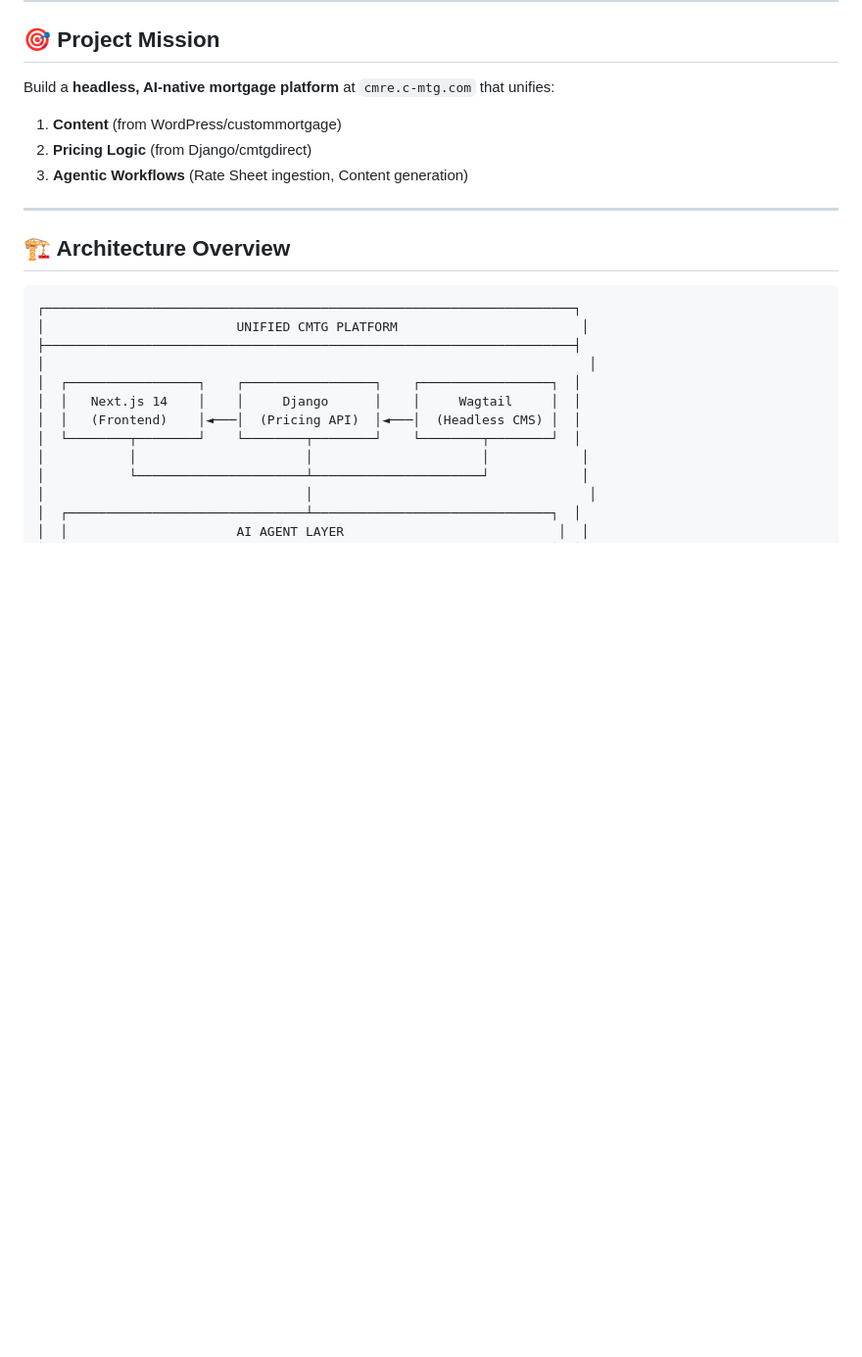
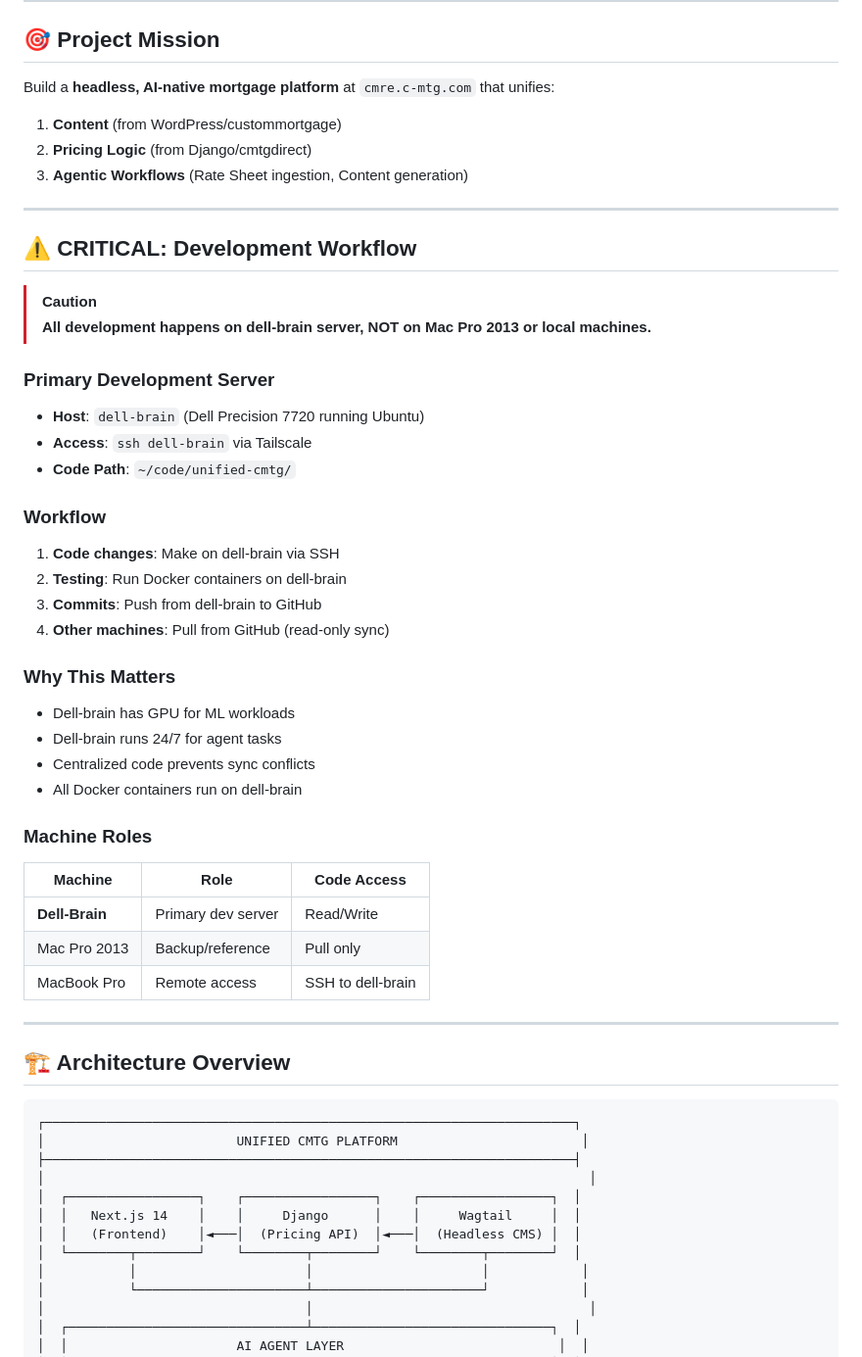
Before and after one commit to samtheloanman/unified-cmtg, a Markdown page: GEMINI.md, the part around the change. Shown at 98% size. Drawn GitHub-style; blank space fills up the shorter version.

Commit message:
Add CRITICAL workflow section: dev happens on dell-brain only
- Documented that dell-brain is primary dev server
- Mac Pro 2013 and MacBook are pull-only
- Added machine roles table
- Prevent future mistakes of editing on wrong machine

```diff
--- a/GEMINI.md
+++ b/GEMINI.md
@@ -10,6 +10,37 @@ Build a **headless, AI-native mortgage platform** at `cmre.c-mtg.com` that unifi
 1. **Content** (from WordPress/custommortgage)
 2. **Pricing Logic** (from Django/cmtgdirect)
 3. **Agentic Workflows** (Rate Sheet ingestion, Content generation)
+
+---
+
+## ⚠️ CRITICAL: Development Workflow
+
+> [!CAUTION]
+> **All development happens on dell-brain server, NOT on Mac Pro 2013 or local machines.**
+
+### Primary Development Server
+- **Host**: `dell-brain` (Dell Precision 7720 running Ubuntu)
+- **Access**: `ssh dell-brain` via Tailscale
+- **Code Path**: `~/code/unified-cmtg/`
+
+### Workflow
+1. **Code changes**: Make on dell-brain via SSH
+2. **Testing**: Run Docker containers on dell-brain
+3. **Commits**: Push from dell-brain to GitHub
+4. **Other machines**: Pull from GitHub (read-only sync)
+
+### Why This Matters
+- Dell-brain has GPU for ML workloads
+- Dell-brain runs 24/7 for agent tasks
+- Centralized code prevents sync conflicts
+- All Docker containers run on dell-brain
+
+### Machine Roles
+| Machine | Role | Code Access |
+|---------|------|-------------|
+| **Dell-Brain** | Primary dev server | Read/Write |
+| Mac Pro 2013 | Backup/reference | Pull only |
+| MacBook Pro | Remote access | SSH to dell-brain |
 
 ---
 
```
